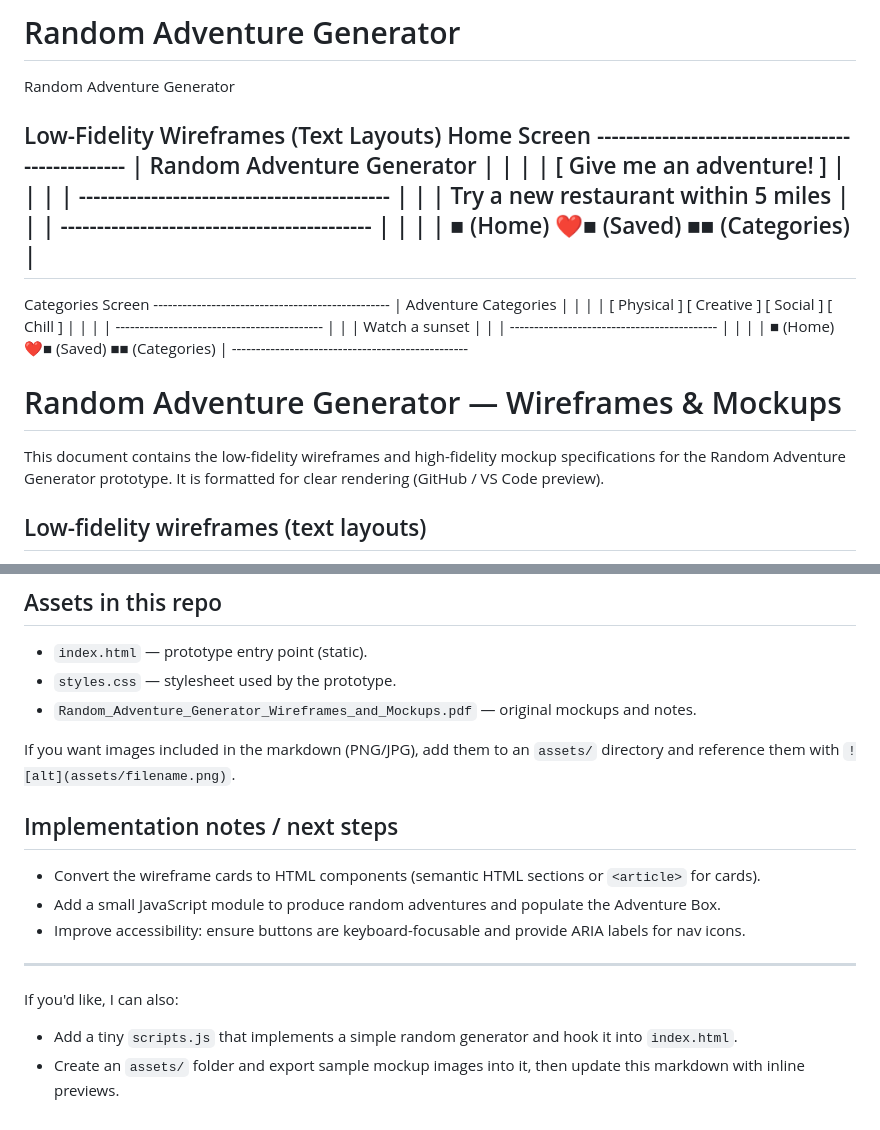
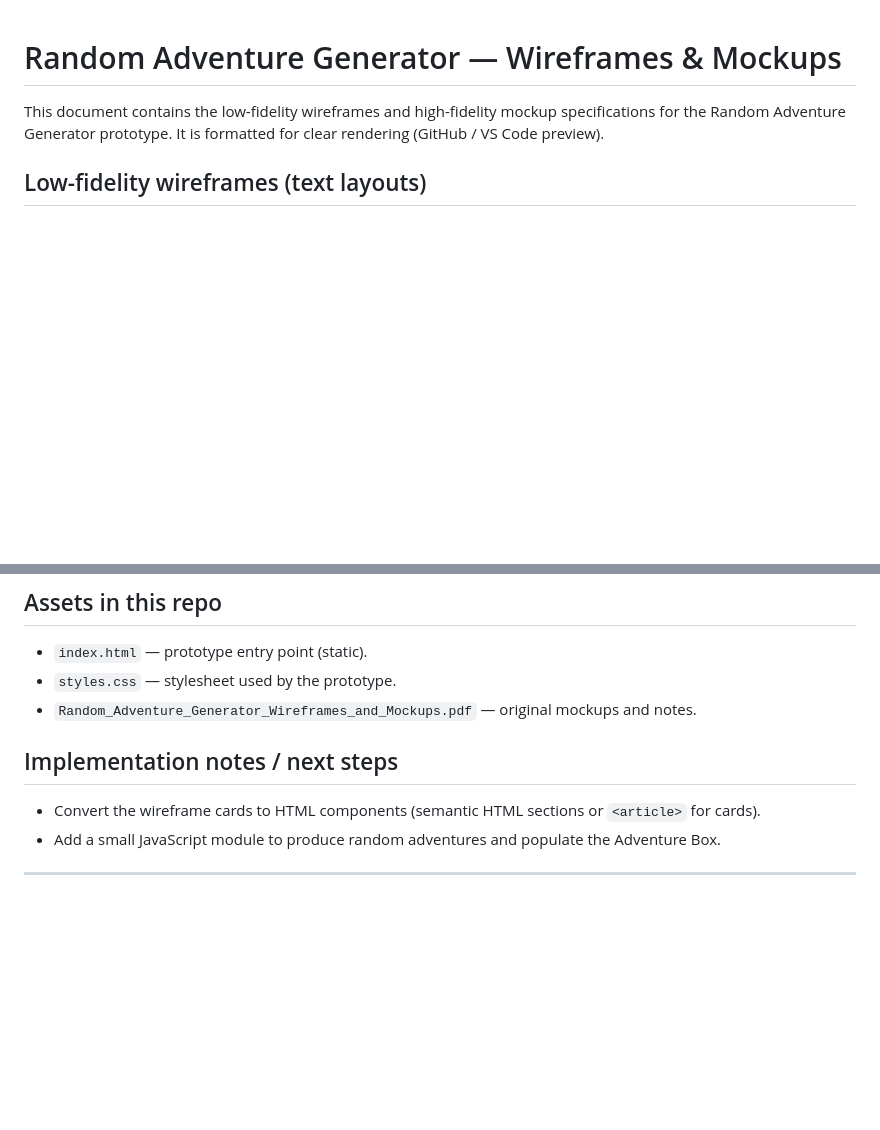
Before and after one commit to boozie4/RandomAdventureGenerator, a Markdown page: Random_Adventure_Generator_Wireframes_and_Mockups.md, 2 parts joined by grey strips. Drawn GitHub-style; blank space fills up the shorter version.

Commit message:
Changes to be committed: 	modified:   Random_Adventure_Generator_Wireframes_and_Mockups.md

```diff
--- a/Random_Adventure_Generator_Wireframes_and_Mockups.md
+++ b/Random_Adventure_Generator_Wireframes_and_Mockups.md
@@ -1,20 +1,3 @@
-# Random Adventure Generator
-
-Random Adventure Generator
-
-Low-Fidelity Wireframes (Text Layouts)
-Home Screen
-------------------------------------------------- | Random Adventure Generator | | | |
-[ Give me an adventure! ] | | | | ------------------------------------------- | | | Try
-a new restaurant within 5 miles | | | ------------------------------------------- | | |
-| ■ (Home) ❤■ (Saved) ■■ (Categories) |
--------------------------------------------------
-Categories Screen
-------------------------------------------------- | Adventure Categories | | | | [
-Physical ] [ Creative ] [ Social ] [ Chill ] | | | |
-------------------------------------------- | | | Watch a sunset | | |
-------------------------------------------- | | | | ■ (Home) ❤■ (Saved) ■■
-(Categories) | -------------------------------------------------
 # Random Adventure Generator — Wireframes & Mockups
 
 This document contains the low-fidelity wireframes and high-fidelity mockup specifications for the Random Adventure Generator prototype. It is formatted for clear rendering (GitHub / VS Code preview).
@@ -117,16 +100,8 @@ These values capture the look-and-feel to guide visual design and CSS implementa
 - `styles.css` — stylesheet used by the prototype.
 - `Random_Adventure_Generator_Wireframes_and_Mockups.pdf` — original mockups and notes.
 
-If you want images included in the markdown (PNG/JPG), add them to an `assets/` directory and reference them with `![alt](assets/filename.png)`.
-
 ## Implementation notes / next steps
 
 - Convert the wireframe cards to HTML components (semantic HTML sections or `<article>` for cards).
 - Add a small JavaScript module to produce random adventures and populate the Adventure Box.
-- Improve accessibility: ensure buttons are keyboard-focusable and provide ARIA labels for nav icons.
-
----
-
-If you'd like, I can also:
-- Add a tiny `scripts.js` that implements a simple random generator and hook it into `index.html`.
-- Create an `assets/` folder and export sample mockup images into it, then update this markdown with inline previews.
+----
```
Also changed, not shown: other parts of Random_Adventure_Generator_Wireframes_and_Mockups.md (+2 -2 lines).
